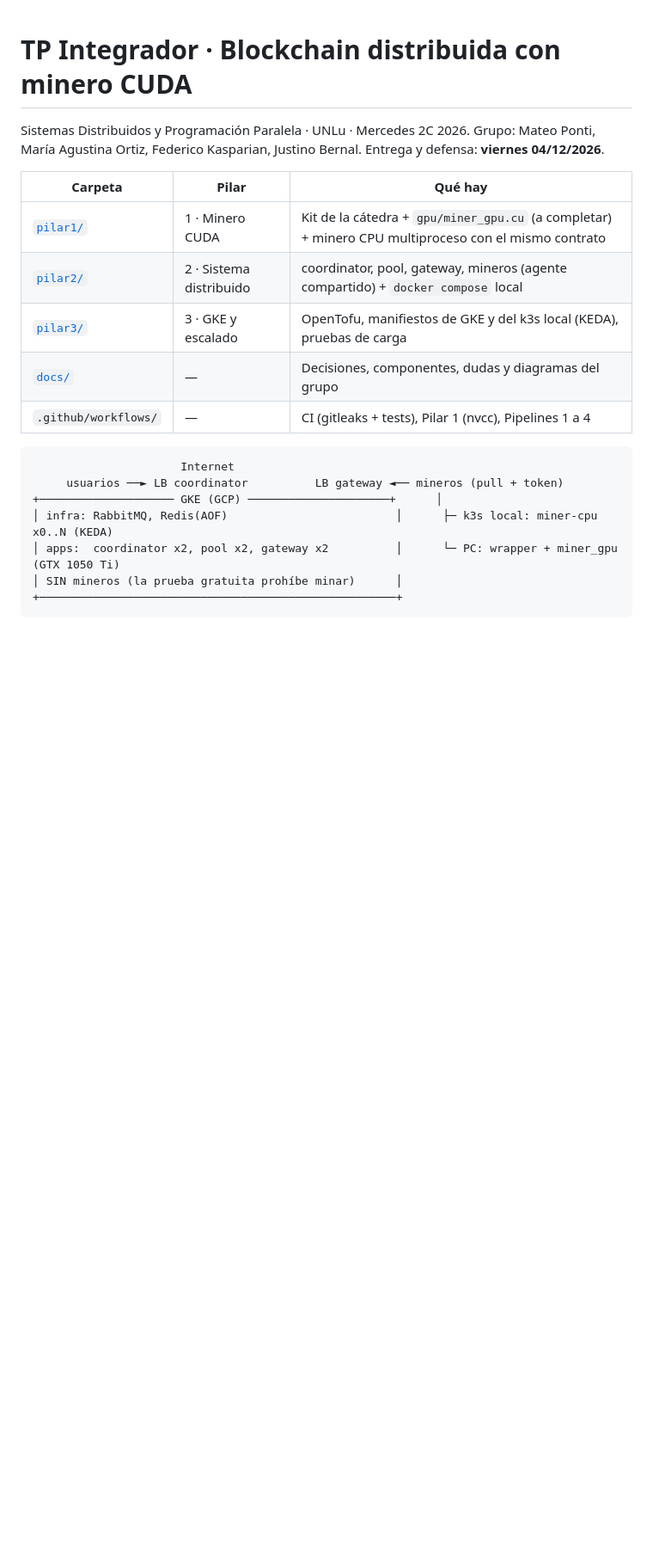
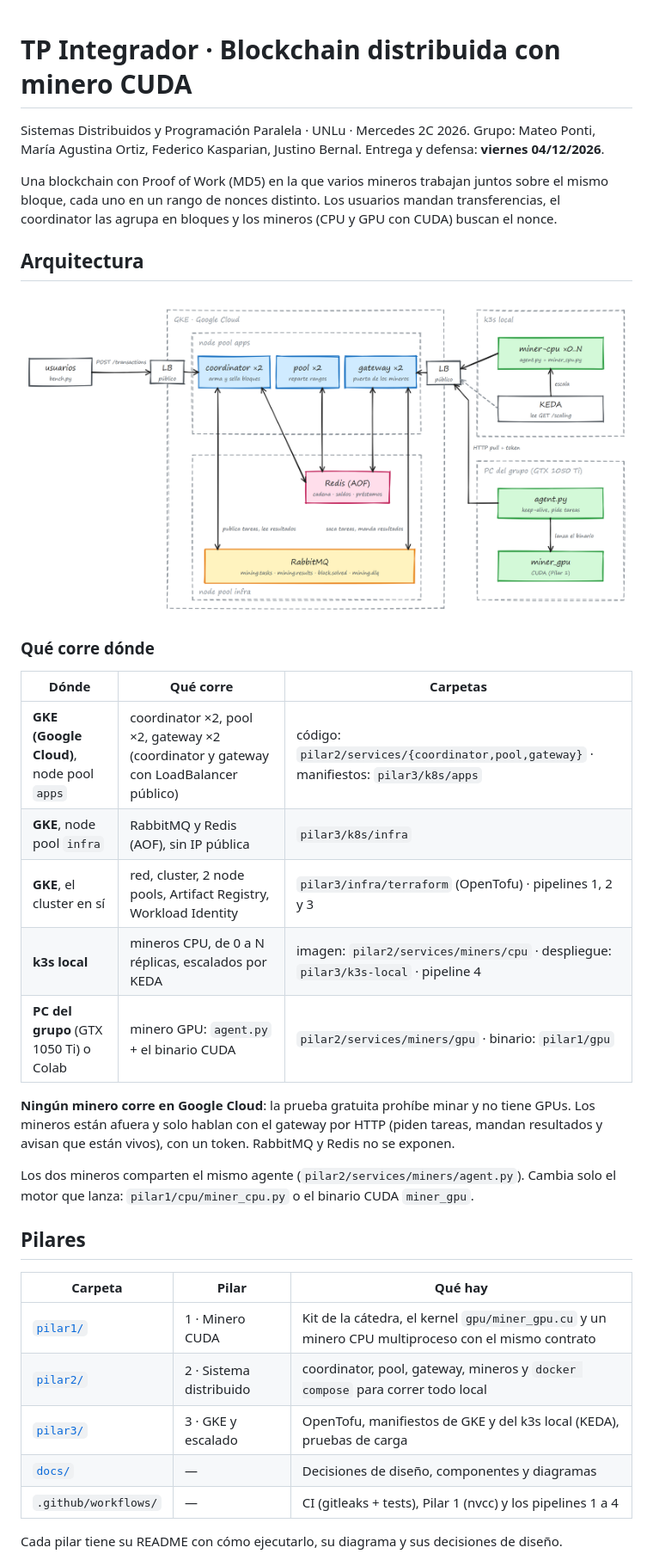
Before and after one commit to MateoPonti/TpIntegradorSDYPP, a Markdown page: README.md, the part around one of its changes. Shown at 86% size. Drawn GitHub-style; pictures changed too: docs/img/arquitectura.png (added); blank space fills up the shorter version.

Commit message:
Docs: diagrama de arquitectura en el README y limpieza de docs/
- README raíz con la imagen docs/img/arquitectura.png y la tabla "Qué corre dónde".
- docs/ queda con decisiones.docx, componentes.docx y diagrama-completo.excalidraw.
  Los generadores, dudas.docx y arquitectura.html pasan a una carpeta personal.
- Las dudas abiertas pasan a la sección "Pendiente" de pilar2/README.md (AGENTS.md apunta ahí).

Co-Authored-By: Claude Opus 5.5 <noreply@anthropic.com>

````diff
--- a/README.md
+++ b/README.md
@@ -4,21 +4,40 @@ Sistemas Distribuidos y Programación Paralela · UNLu · Mercedes 2C 2026.
 Grupo: Mateo Ponti, María Agustina Ortiz, Federico Kasparian, Justino Bernal.
 Entrega y defensa: **viernes 04/12/2026**.
 
+Una blockchain con Proof of Work (MD5) en la que varios mineros trabajan juntos sobre el mismo
+bloque, cada uno en un rango de nonces distinto. Los usuarios mandan transferencias, el
+coordinator las agrupa en bloques y los mineros (CPU y GPU con CUDA) buscan el nonce.
+
+## Arquitectura
+
+![Arquitectura del sistema](docs/img/arquitectura.png)
+
+### Qué corre dónde
+
+| Dónde | Qué corre | Carpetas |
+|---|---|---|
+| **GKE (Google Cloud)**, node pool `apps` | coordinator ×2, pool ×2, gateway ×2 (coordinator y gateway con LoadBalancer público) | código: `pilar2/services/{coordinator,pool,gateway}` · manifiestos: `pilar3/k8s/apps` |
+| **GKE**, node pool `infra` | RabbitMQ y Redis (AOF), sin IP pública | `pilar3/k8s/infra` |
+| **GKE**, el cluster en sí | red, cluster, 2 node pools, Artifact Registry, Workload Identity | `pilar3/infra/terraform` (OpenTofu) · pipelines 1, 2 y 3 |
+| **k3s local** | mineros CPU, de 0 a N réplicas, escalados por KEDA | imagen: `pilar2/services/miners/cpu` · despliegue: `pilar3/k3s-local` · pipeline 4 |
+| **PC del grupo** (GTX 1050 Ti) o Colab | minero GPU: `agent.py` + el binario CUDA | `pilar2/services/miners/gpu` · binario: `pilar1/gpu` |
+
+**Ningún minero corre en Google Cloud**: la prueba gratuita prohíbe minar y no tiene GPUs. Los
+mineros están afuera y solo hablan con el gateway por HTTP (piden tareas, mandan resultados y
+avisan que están vivos), con un token. RabbitMQ y Redis no se exponen.
+
+Los dos mineros comparten el mismo agente (`pilar2/services/miners/agent.py`). Cambia solo el
+motor que lanza: `pilar1/cpu/miner_cpu.py` o el binario CUDA `miner_gpu`.
+
+## Pilares
+
 | Carpeta | Pilar | Qué hay |
 |---|---|---|
-| [`pilar1/`](pilar1/) | 1 · Minero CUDA | Kit de la cátedra + `gpu/miner_gpu.cu` (a completar) + minero CPU multiproceso con el mismo contrato |
-| [`pilar2/`](pilar2/) | 2 · Sistema distribuido | coordinator, pool, gateway, mineros (agente compartido) + `docker compose` local |
+| [`pilar1/`](pilar1/) | 1 · Minero CUDA | Kit de la cátedra, el kernel `gpu/miner_gpu.cu` y un minero CPU multiproceso con el mismo contrato |
+| [`pilar2/`](pilar2/) | 2 · Sistema distribuido | coordinator, pool, gateway, mineros y `docker compose` para correr todo local |
 | [`pilar3/`](pilar3/) | 3 · GKE y escalado | OpenTofu, manifiestos de GKE y del k3s local (KEDA), pruebas de carga |
-| [`docs/`](docs/) | — | Decisiones, componentes, dudas y diagramas del grupo |
-| `.github/workflows/` | — | CI (gitleaks + tests), Pilar 1 (nvcc), Pipelines 1 a 4 |
+| [`docs/`](docs/) | — | Decisiones de diseño, componentes y diagramas |
+| `.github/workflows/` | — | CI (gitleaks + tests), Pilar 1 (nvcc) y los pipelines 1 a 4 |
 
-```
-                      Internet
-     usuarios ──► LB coordinator          LB gateway ◄── mineros (pull + token)
-+──────────────────── GKE (GCP) ─────────────────────+      │
-│ infra: RabbitMQ, Redis(AOF)                         │      ├─ k3s local: miner-cpu x0..N (KEDA)
-│ apps:  coordinator x2, pool x2, gateway x2          │      └─ PC: wrapper + miner_gpu (GTX 1050 Ti)
-│ SIN mineros (la prueba gratuita prohíbe minar)      │
-+─────────────────────────────────────────────────────+
-```
+Cada pilar tiene su README con cómo ejecutarlo, su diagrama y sus decisiones de diseño.
 
````
Also changed, not shown: other parts of README.md (+10 -2 lines), AGENTS.md (+2 -2 lines), pilar2/README.md (+2 -3 lines), 9 other files.
